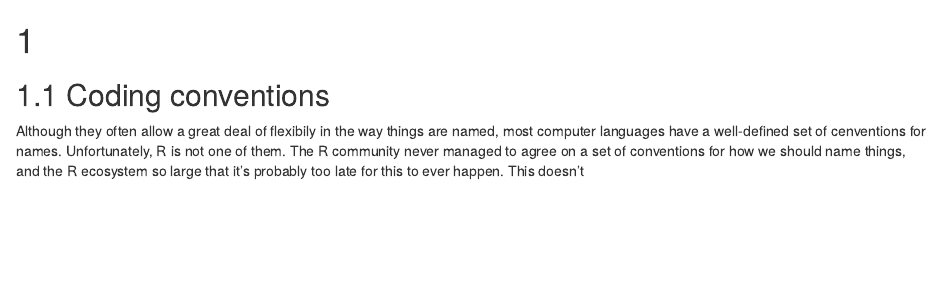
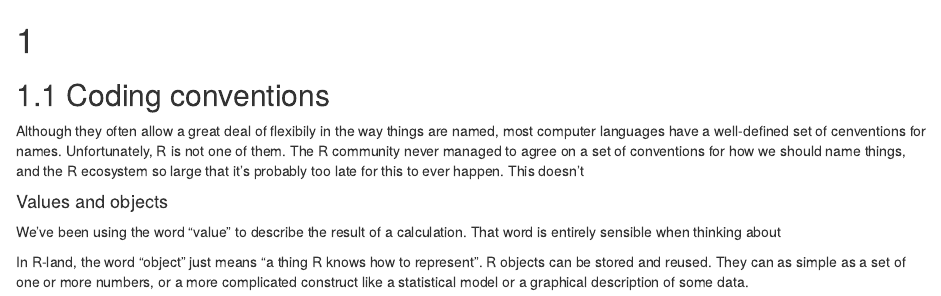
Before and after one commit to dzchilds/eda-for-bio, an R Markdown document (99_misc.Rmd): the page in a window 1100 px wide, from its top. Rendered offline with R 4.5, knitr and Pandoc, with nearby package versions; drawn as R Markdown's standard HTML page in place of the format the file asks for.

Commit message:
added dumping ground file

````diff
--- a/99_misc.Rmd
+++ b/99_misc.Rmd
@@ -3,3 +3,11 @@
 ## Coding conventions
 
 Although they often allow a great deal of flexibily in the way things are named, most computer languages have a well-defined set of cenventions for names. Unfortunately, R is not one of them. The R community never managed to agree on a set of conventions for how we should name things, and the R ecosystem so large that it's probably too late for this to ever happen. This doesn't
+
+```{block, type="info"}
+#### Values and objects
+
+We've been using the word "value" to describe the result of a calculation. That word is entirely sensible when thinking about
+
+In R-land, the word "object" just means "a thing R knows how to represent". R objects can be stored and reused. They can as simple as a set of one or more numbers, or a more complicated construct like a statistical model or a graphical description of some data.
+```
````
